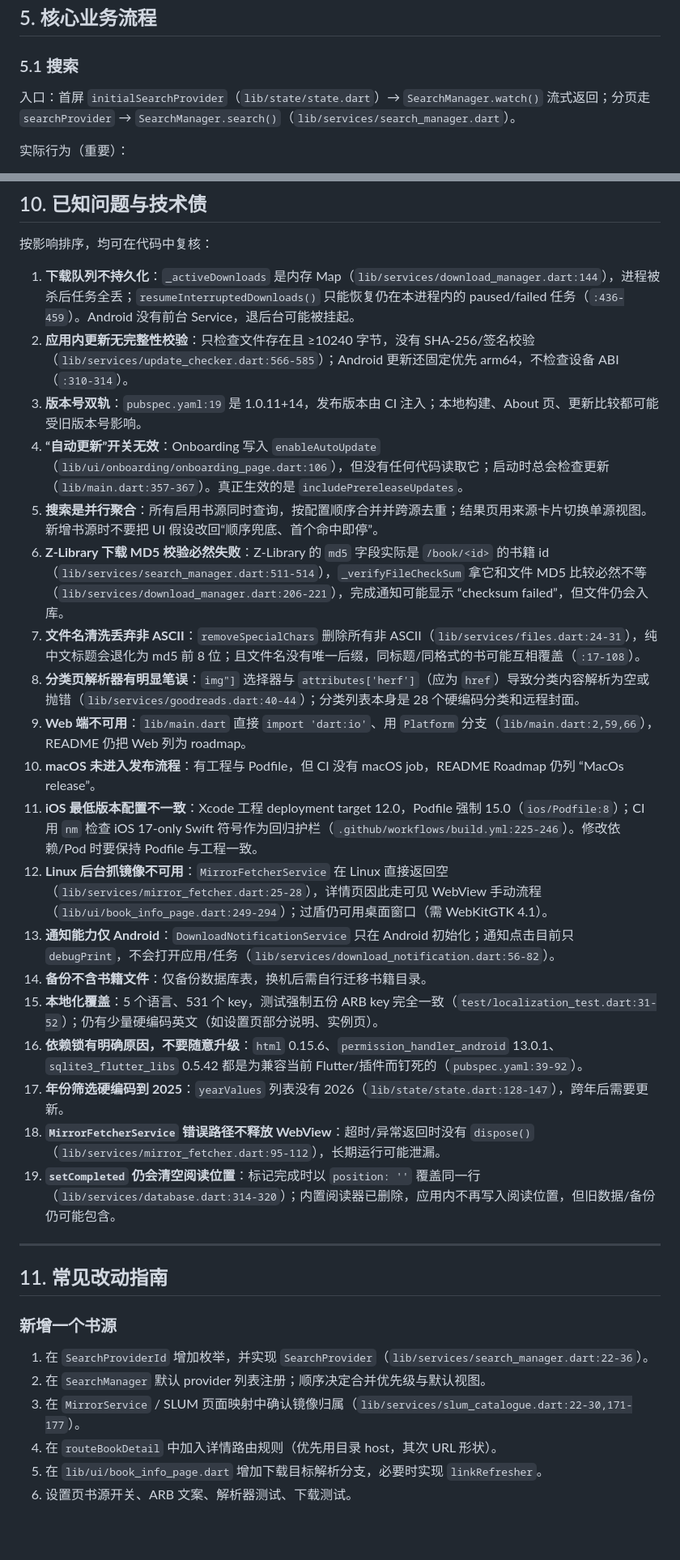
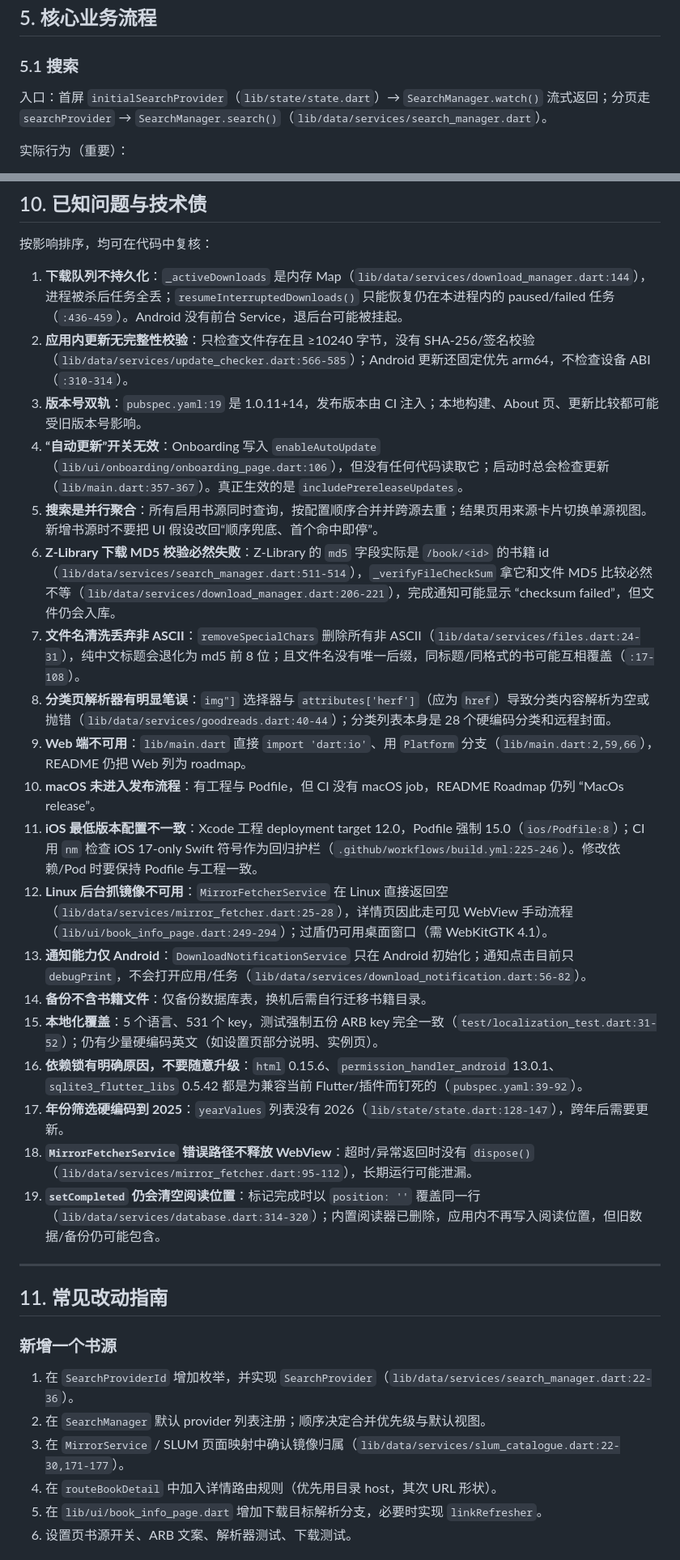
Before and after one commit to lzoreal/OpenlibExtended, a Markdown page: HANDOVER.md, 2 parts joined by grey strips. Shown at 81% size. Rendered like a GitHub page; blank space fills up the shorter version.

```diff
--- a/HANDOVER.md
+++ b/HANDOVER.md
@@ -188,7 +188,7 @@ Service 层（单例：MyLibraryDb / DownloadManager / InstanceManager / AppLogg
 
 ### 5.1 搜索
 
-入口：首屏 `initialSearchProvider`（`lib/state/state.dart`）→ `SearchManager.watch()` 流式返回；分页走 `searchProvider` → `SearchManager.search()`（`lib/services/search_manager.dart`）。
+入口：首屏 `initialSearchProvider`（`lib/state/state.dart`）→ `SearchManager.watch()` 流式返回；分页走 `searchProvider` → `SearchManager.search()`（`lib/data/services/search_manager.dart`）。
 
 实际行为（重要）：
 
@@ -402,25 +402,25 @@ CI 只跑 `dart analyze lib/ test/` + `flutter test`（`.github/workflows/build.
 
 按影响排序，均可在代码中复核：
 
-1. **下载队列不持久化**：`_activeDownloads` 是内存 Map（`lib/services/download_manager.dart:144`），进程被杀后任务全丢；`resumeInterruptedDownloads()` 只能恢复仍在本进程内的 paused/failed 任务（`:436-459`）。Android 没有前台 Service，退后台可能被挂起。
-2. **应用内更新无完整性校验**：只检查文件存在且 ≥10240 字节，没有 SHA-256/签名校验（`lib/services/update_checker.dart:566-585`）；Android 更新还固定优先 arm64，不检查设备 ABI（`:310-314`）。
+1. **下载队列不持久化**：`_activeDownloads` 是内存 Map（`lib/data/services/download_manager.dart:144`），进程被杀后任务全丢；`resumeInterruptedDownloads()` 只能恢复仍在本进程内的 paused/failed 任务（`:436-459`）。Android 没有前台 Service，退后台可能被挂起。
+2. **应用内更新无完整性校验**：只检查文件存在且 ≥10240 字节，没有 SHA-256/签名校验（`lib/data/services/update_checker.dart:566-585`）；Android 更新还固定优先 arm64，不检查设备 ABI（`:310-314`）。
 3. **版本号双轨**：`pubspec.yaml:19` 是 1.0.11+14，发布版本由 CI 注入；本地构建、About 页、更新比较都可能受旧版本号影响。
 4. **“自动更新”开关无效**：Onboarding 写入 `enableAutoUpdate`（`lib/ui/onboarding/onboarding_page.dart:106`），但没有任何代码读取它；启动时总会检查更新（`lib/main.dart:357-367`）。真正生效的是 `includePrereleaseUpdates`。
 5. **搜索是并行聚合**：所有启用书源同时查询，按配置顺序合并并跨源去重；结果页用来源卡片切换单源视图。新增书源时不要把 UI 假设改回“顺序兜底、首个命中即停”。
-6. **Z-Library 下载 MD5 校验必然失败**：Z-Library 的 `md5` 字段实际是 `/book/<id>` 的书籍 id（`lib/services/search_manager.dart:511-514`），`_verifyFileCheckSum` 拿它和文件 MD5 比较必然不等（`lib/services/download_manager.dart:206-221`），完成通知可能显示 “checksum failed”，但文件仍会入库。
-7. **文件名清洗丢弃非 ASCII**：`removeSpecialChars` 删除所有非 ASCII（`lib/services/files.dart:24-31`），纯中文标题会退化为 md5 前 8 位；且文件名没有唯一后缀，同标题/同格式的书可能互相覆盖（`:17-108`）。
-8. **分类页解析器有明显笔误**：`img"]` 选择器与 `attributes['herf']`（应为 `href`）导致分类内容解析为空或抛错（`lib/services/goodreads.dart:40-44`）；分类列表本身是 28 个硬编码分类和远程封面。
+6. **Z-Library 下载 MD5 校验必然失败**：Z-Library 的 `md5` 字段实际是 `/book/<id>` 的书籍 id（`lib/data/services/search_manager.dart:511-514`），`_verifyFileCheckSum` 拿它和文件 MD5 比较必然不等（`lib/data/services/download_manager.dart:206-221`），完成通知可能显示 “checksum failed”，但文件仍会入库。
+7. **文件名清洗丢弃非 ASCII**：`removeSpecialChars` 删除所有非 ASCII（`lib/data/services/files.dart:24-31`），纯中文标题会退化为 md5 前 8 位；且文件名没有唯一后缀，同标题/同格式的书可能互相覆盖（`:17-108`）。
+8. **分类页解析器有明显笔误**：`img"]` 选择器与 `attributes['herf']`（应为 `href`）导致分类内容解析为空或抛错（`lib/data/services/goodreads.dart:40-44`）；分类列表本身是 28 个硬编码分类和远程封面。
 9. **Web 端不可用**：`lib/main.dart` 直接 `import 'dart:io'`、用 `Platform` 分支（`lib/main.dart:2,59,66`），README 仍把 Web 列为 roadmap。
 10. **macOS 未进入发布流程**：有工程与 Podfile，但 CI 没有 macOS job，README Roadmap 仍列 “MacOs release”。
 11. **iOS 最低版本配置不一致**：Xcode 工程 deployment target 12.0，Podfile 强制 15.0（`ios/Podfile:8`）；CI 用 `nm` 检查 iOS 17-only Swift 符号作为回归护栏（`.github/workflows/build.yml:225-246`）。修改依赖/Pod 时要保持 Podfile 与工程一致。
-12. **Linux 后台抓镜像不可用**：`MirrorFetcherService` 在 Linux 直接返回空（`lib/services/mirror_fetcher.dart:25-28`），详情页因此走可见 WebView 手动流程（`lib/ui/book_info_page.dart:249-294`）；过盾仍可用桌面窗口（需 WebKitGTK 4.1）。
-13. **通知能力仅 Android**：`DownloadNotificationService` 只在 Android 初始化；通知点击目前只 `debugPrint`，不会打开应用/任务（`lib/services/download_notification.dart:56-82`）。
+12. **Linux 后台抓镜像不可用**：`MirrorFetcherService` 在 Linux 直接返回空（`lib/data/services/mirror_fetcher.dart:25-28`），详情页因此走可见 WebView 手动流程（`lib/ui/book_info_page.dart:249-294`）；过盾仍可用桌面窗口（需 WebKitGTK 4.1）。
+13. **通知能力仅 Android**：`DownloadNotificationService` 只在 Android 初始化；通知点击目前只 `debugPrint`，不会打开应用/任务（`lib/data/services/download_notification.dart:56-82`）。
 14. **备份不含书籍文件**：仅备份数据库表，换机后需自行迁移书籍目录。
 15. **本地化覆盖**：5 个语言、531 个 key，测试强制五份 ARB key 完全一致（`test/localization_test.dart:31-52`）；仍有少量硬编码英文（如设置页部分说明、实例页）。
 16. **依赖锁有明确原因，不要随意升级**：`html` 0.15.6、`permission_handler_android` 13.0.1、`sqlite3_flutter_libs` 0.5.42 都是为兼容当前 Flutter/插件而钉死的（`pubspec.yaml:39-92`）。
 17. **年份筛选硬编码到 2025**：`yearValues` 列表没有 2026（`lib/state/state.dart:128-147`），跨年后需要更新。
-18. **`MirrorFetcherService` 错误路径不释放 WebView**：超时/异常返回时没有 `dispose()`（`lib/services/mirror_fetcher.dart:95-112`），长期运行可能泄漏。
-19. **`setCompleted` 仍会清空阅读位置**：标记完成时以 `position: ''` 覆盖同一行（`lib/services/database.dart:314-320`）；内置阅读器已删除，应用内不再写入阅读位置，但旧数据/备份仍可能包含。
+18. **`MirrorFetcherService` 错误路径不释放 WebView**：超时/异常返回时没有 `dispose()`（`lib/data/services/mirror_fetcher.dart:95-112`），长期运行可能泄漏。
+19. **`setCompleted` 仍会清空阅读位置**：标记完成时以 `position: ''` 覆盖同一行（`lib/data/services/database.dart:314-320`）；内置阅读器已删除，应用内不再写入阅读位置，但旧数据/备份仍可能包含。
 
 ---
 
@@ -428,9 +428,9 @@ CI 只跑 `dart analyze lib/ test/` + `flutter test`（`.github/workflows/build.
 
 ### 新增一个书源
 
-1. 在 `SearchProviderId` 增加枚举，并实现 `SearchProvider`（`lib/services/search_manager.dart:22-36`）。
+1. 在 `SearchProviderId` 增加枚举，并实现 `SearchProvider`（`lib/data/services/search_manager.dart:22-36`）。
 2. 在 `SearchManager` 默认 provider 列表注册；顺序决定合并优先级与默认视图。
-3. 在 `MirrorService` / SLUM 页面映射中确认镜像归属（`lib/services/slum_catalogue.dart:22-30,171-177`）。
+3. 在 `MirrorService` / SLUM 页面映射中确认镜像归属（`lib/data/services/slum_catalogue.dart:22-30,171-177`）。
 4. 在 `routeBookDetail` 中加入详情路由规则（优先用目录 host，其次 URL 形状）。
 5. 在 `lib/ui/book_info_page.dart` 增加下载目标解析分支，必要时实现 `linkRefresher`。
 6. 设置页书源开关、ARB 文案、解析器测试、下载测试。
```
Also changed, not shown: other parts of HANDOVER.md (+33 -33 lines).
